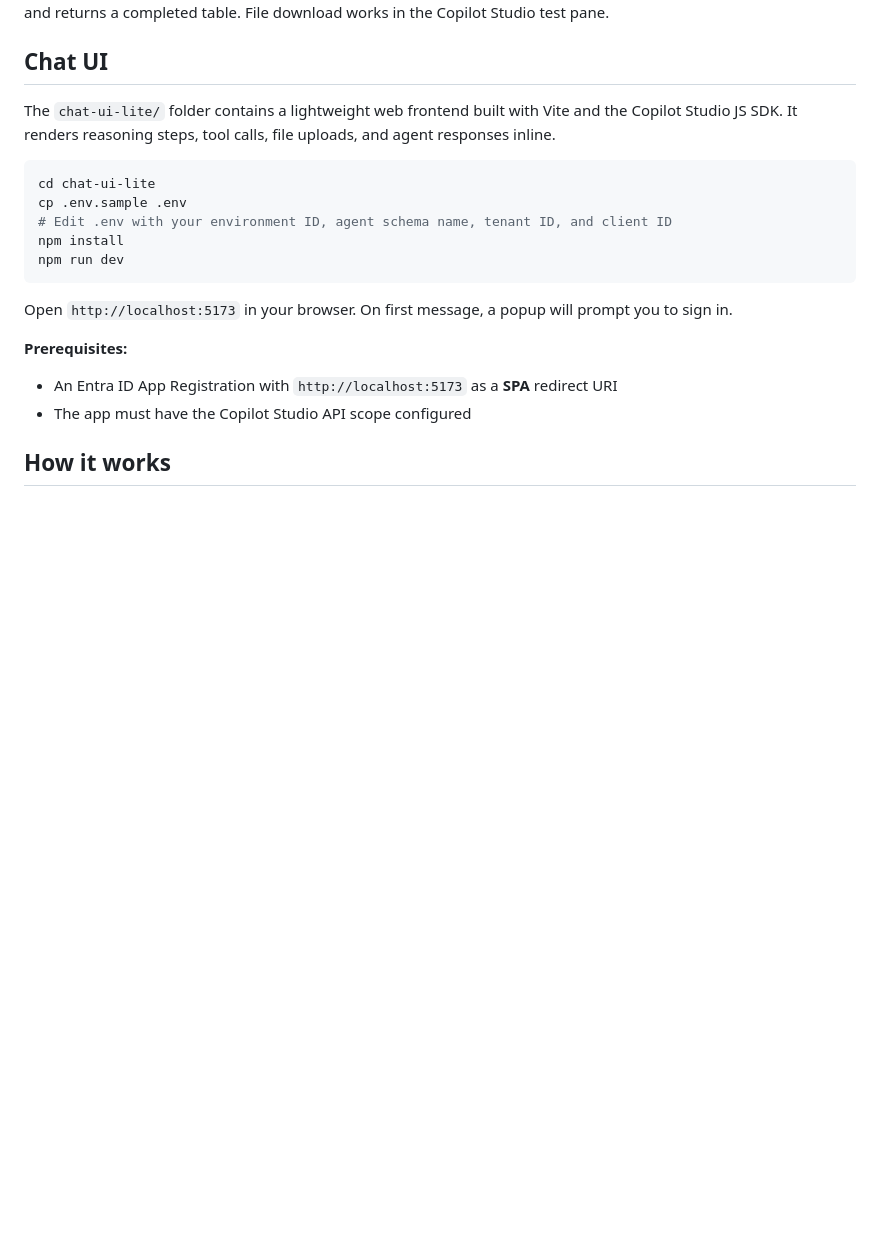
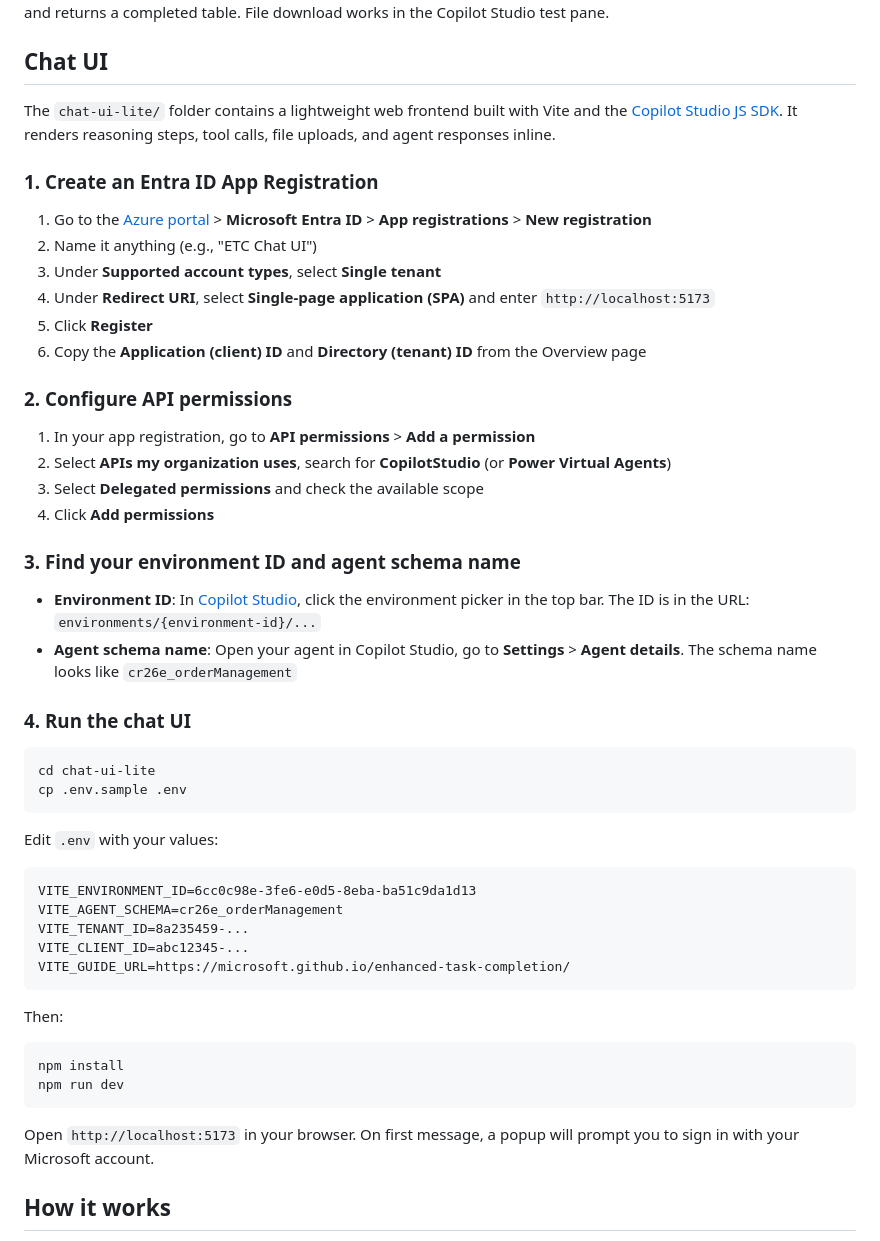
Before and after one commit to microsoft/enhanced-task-completion, a Markdown page: sample/README.md, the part around the change. GitHub-like rendering; blank space fills up the shorter version.

Commit message:
Expand chat UI setup instructions in README
Add step-by-step guide for Entra ID app registration, API permissions,
finding environment ID and agent schema name, and .env configuration.

Co-Authored-By: Claude Opus 4.6 (1M context) <noreply@anthropic.com>

````diff
--- a/sample/README.md
+++ b/sample/README.md
@@ -56,21 +56,54 @@ Upload [`chat-ui-lite/data/demo-orders.csv`](chat-ui-lite/data/demo-orders.csv)
 
 ## Chat UI
 
-The `chat-ui-lite/` folder contains a lightweight web frontend built with Vite and the Copilot Studio JS SDK. It renders reasoning steps, tool calls, file uploads, and agent responses inline.
+The `chat-ui-lite/` folder contains a lightweight web frontend built with Vite and the [Copilot Studio JS SDK](https://www.npmjs.com/package/@microsoft/agents-copilotstudio-client). It renders reasoning steps, tool calls, file uploads, and agent responses inline.
+
+### 1. Create an Entra ID App Registration
+
+1. Go to the [Azure portal](https://portal.azure.com) > **Microsoft Entra ID** > **App registrations** > **New registration**
+2. Name it anything (e.g., "ETC Chat UI")
+3. Under **Supported account types**, select **Single tenant**
+4. Under **Redirect URI**, select **Single-page application (SPA)** and enter `http://localhost:5173`
+5. Click **Register**
+6. Copy the **Application (client) ID** and **Directory (tenant) ID** from the Overview page
+
+### 2. Configure API permissions
+
+1. In your app registration, go to **API permissions** > **Add a permission**
+2. Select **APIs my organization uses**, search for **CopilotStudio** (or **Power Virtual Agents**)
+3. Select **Delegated permissions** and check the available scope
+4. Click **Add permissions**
+
+### 3. Find your environment ID and agent schema name
+
+- **Environment ID**: In [Copilot Studio](https://copilotstudio.microsoft.com), click the environment picker in the top bar. The ID is in the URL: `environments/{environment-id}/...`
+- **Agent schema name**: Open your agent in Copilot Studio, go to **Settings** > **Agent details**. The schema name looks like `cr26e_orderManagement`
+
+### 4. Run the chat UI
 
 ```bash
 cd chat-ui-lite
 cp .env.sample .env
-# Edit .env with your environment ID, agent schema name, tenant ID, and client ID
+```
+
+Edit `.env` with your values:
+
+```
+VITE_ENVIRONMENT_ID=6cc0c98e-3fe6-e0d5-8eba-ba51c9da1d13
+VITE_AGENT_SCHEMA=cr26e_orderManagement
+VITE_TENANT_ID=8a235459-...
+VITE_CLIENT_ID=abc12345-...
+VITE_GUIDE_URL=https://microsoft.github.io/enhanced-task-completion/
+```
+
+Then:
+
+```bash
 npm install
 npm run dev
 ```
 
-Open `http://localhost:5173` in your browser. On first message, a popup will prompt you to sign in.
-
-**Prerequisites:**
-- An Entra ID App Registration with `http://localhost:5173` as a **SPA** redirect URI
-- The app must have the Copilot Studio API scope configured
+Open `http://localhost:5173` in your browser. On first message, a popup will prompt you to sign in with your Microsoft account.
 
 ## How it works
 
````
